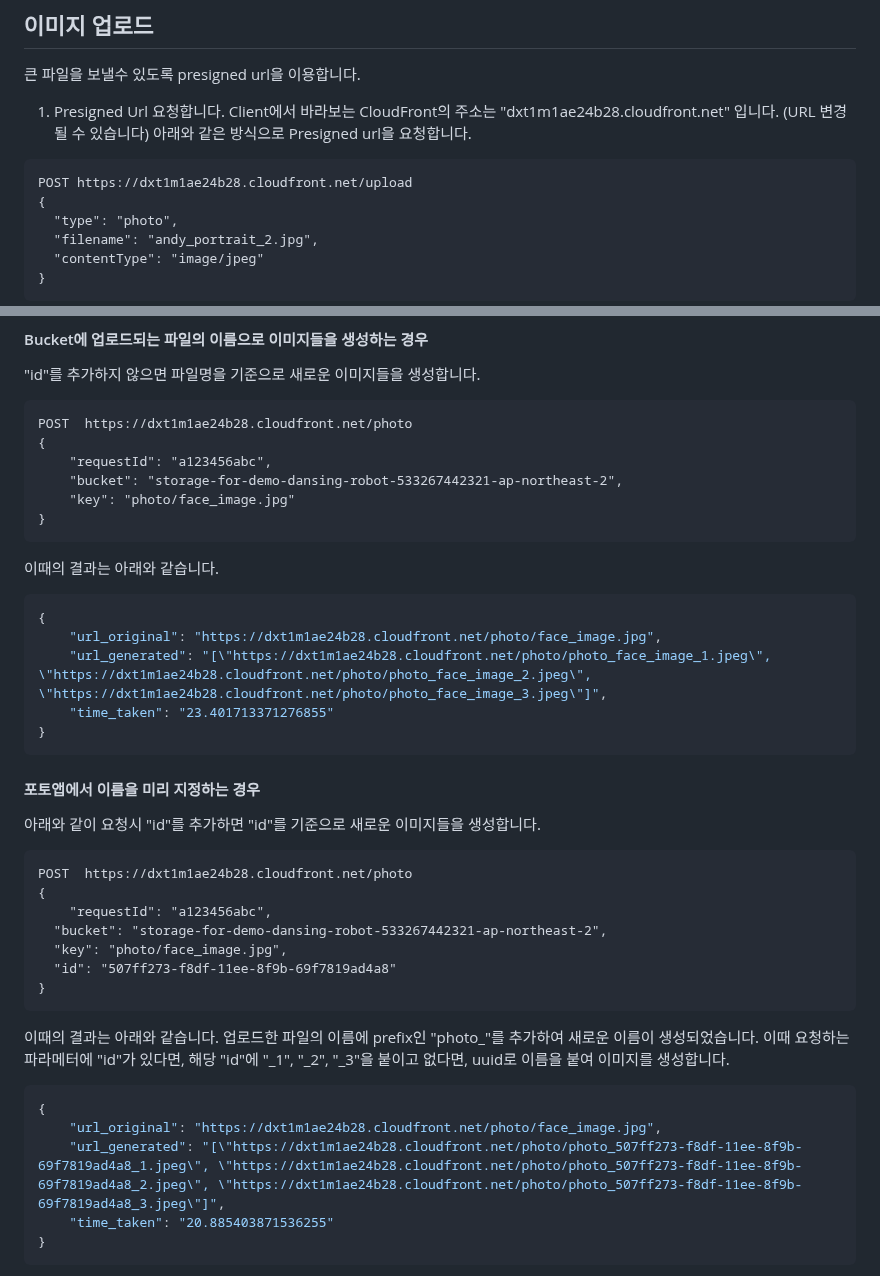
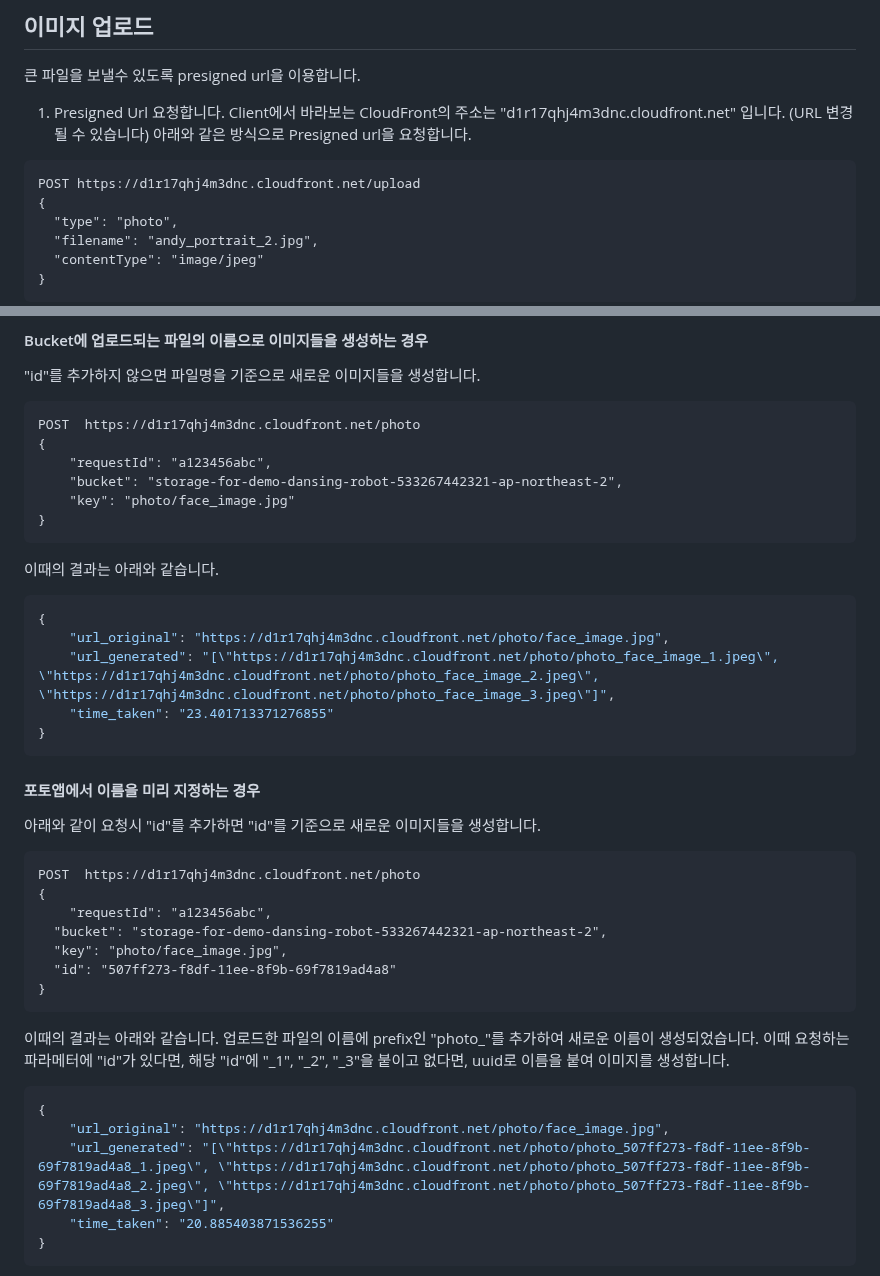
Before and after one commit to kyopark2014/demo-robo-soulmate, a Markdown page: photo-booth.md, 2 parts joined by grey strips. Drawn GitHub-style.

````diff
--- a/photo-booth.md
+++ b/photo-booth.md
@@ -13,10 +13,10 @@ Photo Booth에서 방문자의 사진을 찍과 얼굴과 배경을 분리하여
 
 큰 파일을 보낼수 있도록 presigned url을 이용합니다.
 
-1) Presigned Url 요청합니다. Client에서 바라보는 CloudFront의 주소는 "dxt1m1ae24b28.cloudfront.net" 입니다. (URL 변경될 수 있습니다) 아래와 같은 방식으로 Presigned url을 요청합니다.
+1) Presigned Url 요청합니다. Client에서 바라보는 CloudFront의 주소는 "d1r17qhj4m3dnc.cloudfront.net" 입니다. (URL 변경될 수 있습니다) 아래와 같은 방식으로 Presigned url을 요청합니다.
 
 ```text
-POST https://dxt1m1ae24b28.cloudfront.net/upload
+POST https://d1r17qhj4m3dnc.cloudfront.net/upload
 {
   "type": "photo",
   "filename": "andy_portrait_2.jpg",
@@ -48,7 +48,7 @@ const blob = new Blob([input.files[0]], { type: contentType });
 "id"를 추가하지 않으면 파일명을 기준으로 새로운 이미지들을 생성합니다.
 
 ```text
-POST  https://dxt1m1ae24b28.cloudfront.net/photo
+POST  https://d1r17qhj4m3dnc.cloudfront.net/photo
 {
     "requestId": "a123456abc",
     "bucket": "storage-for-demo-dansing-robot-533267442321-ap-northeast-2",
@@ -60,8 +60,8 @@ POST  https://dxt1m1ae24b28.cloudfront.net/photo
 
 ```java
 {
-    "url_original": "https://dxt1m1ae24b28.cloudfront.net/photo/face_image.jpg",
-    "url_generated": "[\"https://dxt1m1ae24b28.cloudfront.net/photo/photo_face_image_1.jpeg\", \"https://dxt1m1ae24b28.cloudfront.net/photo/photo_face_image_2.jpeg\", \"https://dxt1m1ae24b28.cloudfront.net/photo/photo_face_image_3.jpeg\"]",
+    "url_original": "https://d1r17qhj4m3dnc.cloudfront.net/photo/face_image.jpg",
+    "url_generated": "[\"https://d1r17qhj4m3dnc.cloudfront.net/photo/photo_face_image_1.jpeg\", \"https://d1r17qhj4m3dnc.cloudfront.net/photo/photo_face_image_2.jpeg\", \"https://d1r17qhj4m3dnc.cloudfront.net/photo/photo_face_image_3.jpeg\"]",
     "time_taken": "23.401713371276855"
 }
 ```
@@ -71,7 +71,7 @@ POST  https://dxt1m1ae24b28.cloudfront.net/photo
 아래와 같이 요청시 "id"를 추가하면 "id"를 기준으로 새로운 이미지들을 생성합니다.
 
 ```text
-POST  https://dxt1m1ae24b28.cloudfront.net/photo
+POST  https://d1r17qhj4m3dnc.cloudfront.net/photo
 {
 	"requestId": "a123456abc",
   "bucket": "storage-for-demo-dansing-robot-533267442321-ap-northeast-2",
@@ -84,8 +84,8 @@ POST  https://dxt1m1ae24b28.cloudfront.net/photo
 
 ```java
 {
-    "url_original": "https://dxt1m1ae24b28.cloudfront.net/photo/face_image.jpg",
-    "url_generated": "[\"https://dxt1m1ae24b28.cloudfront.net/photo/photo_507ff273-f8df-11ee-8f9b-69f7819ad4a8_1.jpeg\", \"https://dxt1m1ae24b28.cloudfront.net/photo/photo_507ff273-f8df-11ee-8f9b-69f7819ad4a8_2.jpeg\", \"https://dxt1m1ae24b28.cloudfront.net/photo/photo_507ff273-f8df-11ee-8f9b-69f7819ad4a8_3.jpeg\"]",
+    "url_original": "https://d1r17qhj4m3dnc.cloudfront.net/photo/face_image.jpg",
+    "url_generated": "[\"https://d1r17qhj4m3dnc.cloudfront.net/photo/photo_507ff273-f8df-11ee-8f9b-69f7819ad4a8_1.jpeg\", \"https://d1r17qhj4m3dnc.cloudfront.net/photo/photo_507ff273-f8df-11ee-8f9b-69f7819ad4a8_2.jpeg\", \"https://d1r17qhj4m3dnc.cloudfront.net/photo/photo_507ff273-f8df-11ee-8f9b-69f7819ad4a8_3.jpeg\"]",
     "time_taken": "20.885403871536255"
 }
 ```
````
